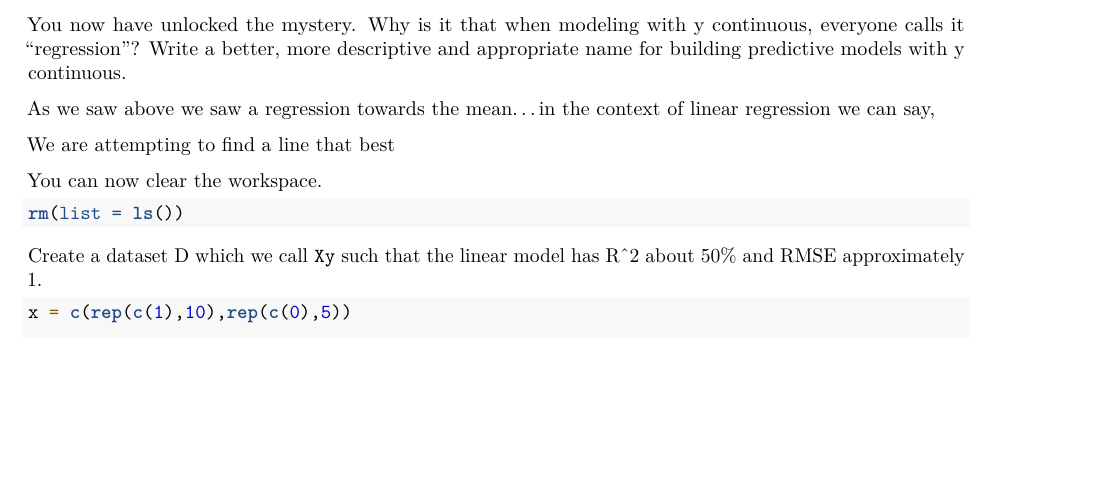
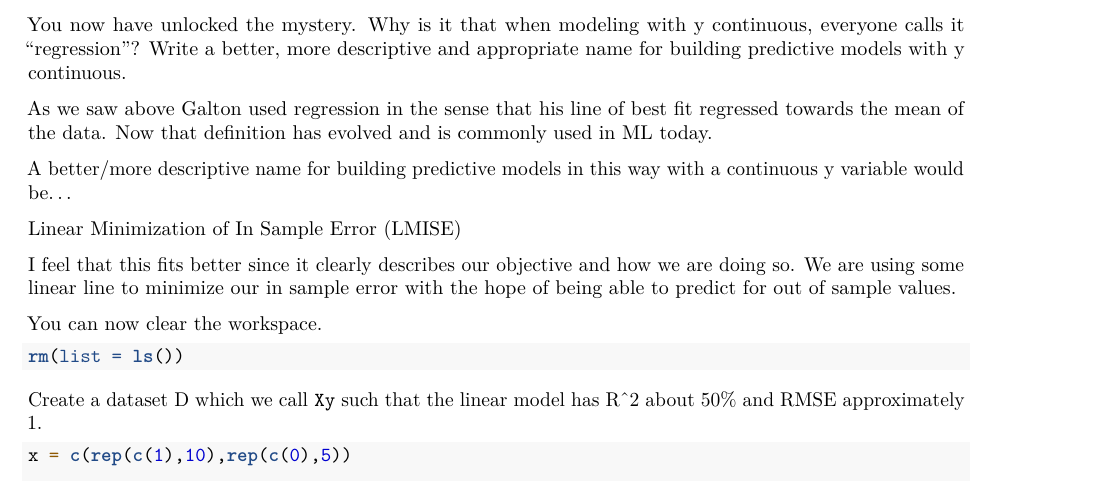
Before and after one commit to peterantonarosjr/QC_MATH_342, an R Markdown document (Labs/lab03.Rmd): part of page 7 of 8, cut so that both start at the same text, the shorter picture padded with empty space. Rendered offline with R 4.5, knitr and Pandoc, then LaTeX, with nearby package versions; some code elsewhere in the file could not run offline.

Commit message:
lab03 update

```diff
--- a/Labs/lab03.Rmd
+++ b/Labs/lab03.Rmd
@@ -259,9 +259,14 @@ This effect should be real because much taller and much shorter than average hum
 
 You now have unlocked the mystery. Why is it that when modeling with y continuous, everyone calls it "regression"? Write a better, more descriptive and appropriate name for building predictive models with y continuous.
 
-As we saw above we saw a regression towards the mean...in the context of linear regression we can say,
+As we saw above Galton used regression in the sense that his line of best fit regressed towards the mean of the data.  Now that definition has evolved and is commonly used in ML today.
 
-We are attempting to find a line that best
+A better/more descriptive name for building predictive models in this way with a continuous y variable would be...
+
+Linear Minimization of In Sample Error (LMISE)
+
+I feel that this fits better since it clearly describes our objective and how we are doing so. We are using some linear line to minimize our in sample error with the hope of being able to predict for out of sample values.
+
 
 You can now clear the workspace.
 
```
